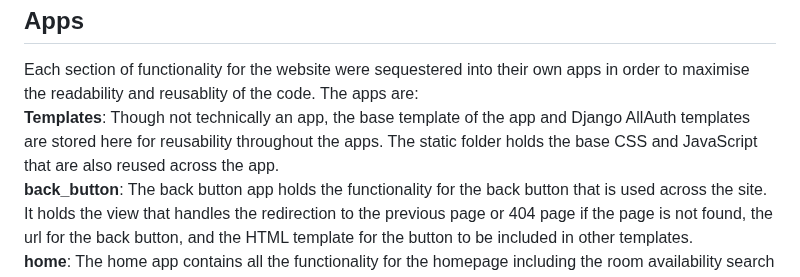
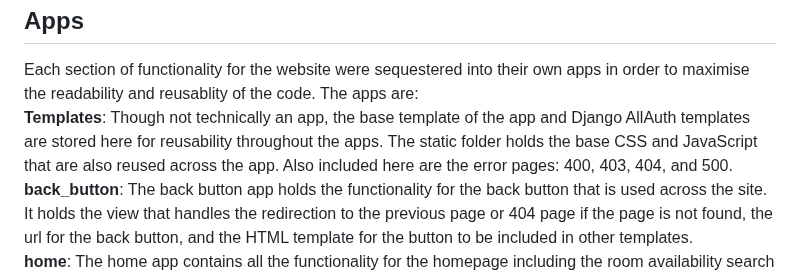
Before and after one commit to amfairley/nunisi, a Markdown page: DEV.md, the part around the change. GitHub-like rendering.

Commit message:
docs: document the error pages as being in the templates folder. Issue: #13

```diff
--- a/DEV.md
+++ b/DEV.md
@@ -118,7 +118,7 @@ You can also fork the GitHub repository to collaborate by once logged into GitHu
 
 ## Apps
 Each section of functionality for the website were sequestered into their own apps in order to maximise the readability and reusablity of the code. The apps are:<br>
-**Templates**: Though not technically an app, the base template of the app and Django AllAuth templates are stored here for reusability throughout the apps. The static folder holds the base CSS and JavaScript that are also reused across the app.<br>
+**Templates**: Though not technically an app, the base template of the app and Django AllAuth templates are stored here for reusability throughout the apps. The static folder holds the base CSS and JavaScript that are also reused across the app. Also included here are the error pages: 400, 403, 404, and 500.<br>
 **back_button**: The back button app holds the functionality for the back button that is used across the site. It holds the view that handles the redirection to the previous page or 404 page if the page is not found, the url for the back button, and the HTML template for the button to be included in other templates.<br>
 **home**: The home app contains all the functionality for the homepage including the room availability search form that is shared site wide with a context processor and used in the site header and on the homepage. There are no models for the homepage and the only view and url renders the index.html page.<br>
 **rooms**: The rooms app contains the functionality for the hotel rooms. It holds the models for the rooms and amenities, the views to display available rooms to the user and rooms/edit rooms/delete rooms to a superuser. It also houses the form for editing the rooms. <br>
```
